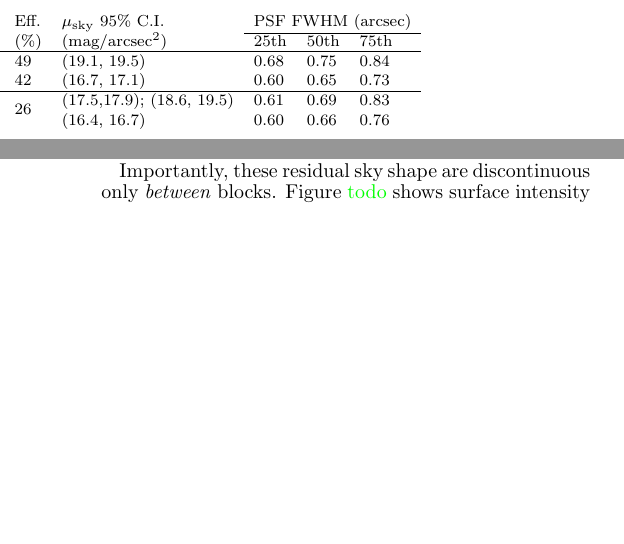
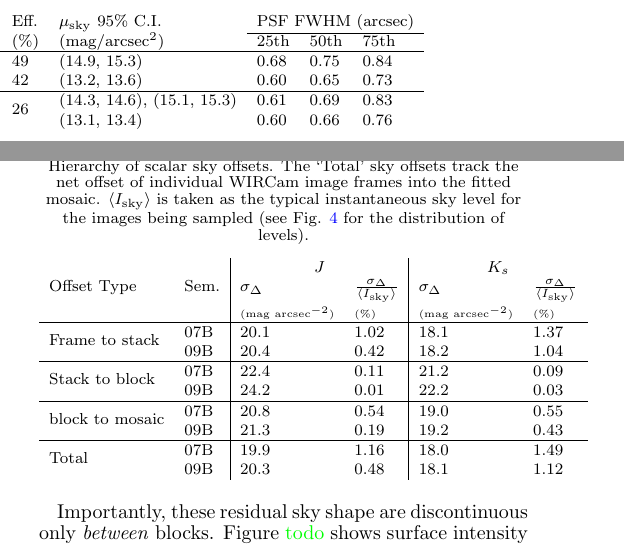
Before and after one commit to jonathansick/skysubpub, a LaTeX document (skysub.tex): two parts of the columns of pages 2 and 7 of 9, joined at a grey line, cut so that both start at the same text, the shorter picture padded with empty space. Compiled offline with pdfLaTeX; a LaTeX package or settings file that is missing is left out.

Commit message:
scalar sky values relative to instantaneous sky now

```diff
--- a/skysub.tex
+++ b/skysub.tex
@@ -62,0 +83,3 @@ Here are some opening thoughts.
+     \multirow{2}{*}{2009B} & $J$ & \multirow{2}{*}{12} & \multirow{2}{*}{[ST$^2$S]$^{20}$S} & \multirow{2}{*}{13.3} & \multirow{2}{*}{20} & \multirow{2}{*}{26} & (14.3, 14.6), (15.1, 15.3) & 0.61 & 0.69 & 0.83 \\
+      & $K_s$ & & & & & & (13.1, 13.4) & 0.60 & 0.66 & 0.76 \\
+    \end{tabular}
@@ -106,3 +132,0 @@ Here are some opening thoughts.
-     \multirow{2}{*}{2009B} & $J$ & \multirow{2}{*}{12} & \multirow{2}{*}{[ST$^2$S]$^{20}$S} & \multirow{2}{*}{13.3} & \multirow{2}{*}{20} & \multirow{2}{*}{26} & (17.5,17.9); (18.6, 19.5) & 0.61 & 0.69 & 0.83 \\
-      & $K_s$ & & & & & & (16.4, 16.7) & 0.60 & 0.66 & 0.76 \\
-    \end{tabular}
@@ -430,54 +439,66 @@ But NM has two weaknesses. First, it is a \emph{greedy} optimizer that will conv
 	% made with skysubpub/mosaic_plots.py
 \end{figure*}
 
-% \begin{table}[t]
-%     \centering
-%     \caption[Hierarchy of scalar sky offsets]{Hierarchy of scalar sky offsets. The `Total' sky offsets track the net offset of individual WIRCam image frames into the fitted mosaic. $\langle I_\mathrm{sky}\rangle$ is taken as the median sky surface intensity observed in the entire data set: $1.0\times 10^{-7}$ and $4.3\times 10^{-7}$ ADU s$^{-1}$ pix$^{-2}$ in the $J$ and $K_s$ bands, respectively.}
-%     \label{tab:offset_hierarchy}
-% \begin{tabular}{ll|ll|ll}
-% % \hline
-%  &  & \multicolumn{2}{c|}{$J$} & \multicolumn{2}{c}{$K_s$} \\ % \cline{3-4} \cline{5-6}
-% % \hline
-% Offset Type & Sem. & $\sigma_\Delta$ & $\frac{\sigma_\Delta}{\langle I_\mathrm{sky}\rangle }$ & $\sigma_\Delta$ & $\frac{\sigma_\Delta}{\langle I_\mathrm{sky}\rangle }$ \\
-%  & & \tiny{(mag/arcsec$^2$)} &  \tiny{(\%)} & \tiny{(mag/arcsec$^2$)} &  \tiny{(\%)} \\
+\begin{table}[t]
+    \centering
+    \caption[Hierarchy of scalar sky offsets]{Hierarchy of scalar sky offsets. The `Total' sky offsets track the net offset of individual WIRCam image frames into the fitted mosaic. $\langle I_\mathrm{sky}\rangle$ is taken as the typical instantaneous sky level for the images being sampled (see Fig. \ref{fig:net_sky_level} for the distribution of levels).}
+% Fiducial sky values from thesis:
+% J: $1.0\times 10^{-7}$ ADU s$^{-1}$ pix$^{-2}$
+% K: $4.3\times 10^{-7}$ ADU s$^{-1}$ pix$^{-2}$
+    \label{tab:offset_hierarchy}
+% made with skyoffset/scalar_hierarchy.py
+\begin{tabular}{ll|ll|ll}
 % \hline
-% \multirow{2}{*}{Frame to stack} & 07B & 20.0 & 0.50 & 18.1 & 0.26\\
-% % \hline
-%  & 09B  & 20.4 & 0.37 & 18.2 & 0.23\\
+ &  & \multicolumn{2}{c|}{$J$} & \multicolumn{2}{c}{$K_s$} \\ % \cline{3-4} \cline{5-6}
 % \hline
-% \multirow{2}{*}{Stack to block} & 07B & 22.4 & 0.06 & 21.2 & 0.02\\
-% % \hline
-%   & 09B & 24.2 & 0.01 & 22.2 & 0.01\\
+Offset Type & Sem. & $\sigma_\Delta$ & $\frac{\sigma_\Delta}{\langle I_\mathrm{sky}\rangle }$ & $\sigma_\Delta$ & $\frac{\sigma_\Delta}{\langle I_\mathrm{sky}\rangle }$ \\
+ & & \tiny{(mag~arcsec$^{-2}$)} &  \tiny{(\%)} & \tiny{(mag~arcsec$^{-2}$)} &  \tiny{(\%)} \\
+\hline
+\multirow{2}{*}{Frame to stack} & 07B & 20.1 & 1.02 & 18.1 & 1.37 \\
 % \hline
-% \multirow{2}{*}{block to mosaic} & 07B & 20.9 & 0.24 & 19.0 & 0.11\\
-% % \hline
-%   & 09B & 20.9 & 0.24 & 19.0 & 0.11\\
-% % \hline
+ & 09B  & 20.4 & 0.42 & 18.2 & 1.04 \\
+\hline
+\multirow{2}{*}{Stack to block} & 07B & 22.4 & 0.11 & 21.2 & 0.09 \\
 % \hline
-% \multirow{2}{*}{Total} & 07B & $9.7\times 10^{-10}$ & 0.97 & $5.8\times 10^{-9}$ & 1.35 \\
-% % \hline
-%   & 09B & $6.7\times 10^{-10}$ & 0.67 & $5.1\times 10^{-9}$ & 1.19 \\
-% % \hline
-% \end{tabular}
+  & 09B & 24.2 & 0.01 & 22.2 & 0.03\\
+\hline
+\multirow{2}{*}{block to mosaic} & 07B & 20.8 & 0.54 & 19.0 & 0.55 \\
+% \hline
+  & 09B & 21.3 & 0.19 & 19.2 & 0.43 \\
+% \hline
+\hline
+\multirow{2}{*}{Total} & 07B & 19.9 & 1.16 & 18.0 & 1.49 \\
+% \hline
+  & 09B & 20.3 & 0.48 & 18.1 & 1.12 \\
+% \hline
+\end{tabular}
+\end{table}
 
+% made with skyoffset/scalar_hierarchy.py
 % type Band, Semester, mag sigma, sigma/sky
-% frame J 2007 20.0 0.50
-% frame J 2009 20.4 0.37
+% frame J 2007 20.0 1.02
+% frame J 2009 20.4 0.42
 %
-% stack J 2007 22.4 0.06
+% stack J 2007 22.4 0.11
 % stack J 2009 24.2 0.01
 %
-% block J 2007 20.9 0.24
-% block J 2009 20.9 0.24
+% block J 2007 20.8 0.54
+% block J 2009 21.3 0.19
+%
+% total J 2007 19.9 1.16
+% total J 2009 20.3 0.48
 % --
-% frame K 2007 18.1 0.26
-% frame K 2009 18.2 0.23
+% frame K 2007 18.1 1.37
+% frame K 2009 18.2 1.04
 %
-% stack K 2007 21.2 0.02
-% stack K 2009 22.2 0.01
+% stack K 2007 21.2 0.09
+% stack K 2009 22.2 0.03
 %
-% block K 2007 19.0 0.11
-% block K 2009 19.0 0.11
+% block K 2007 19.0 0.55
+% block K 2009 19.2 0.43
+%
+% total K 2007 18.0 1.49
+% total K 2009 18.1 1.12
 
 \begin{figure*}[t]
     \centering
```
Also changed, not shown: skysub.tex (85 more changed lines).
